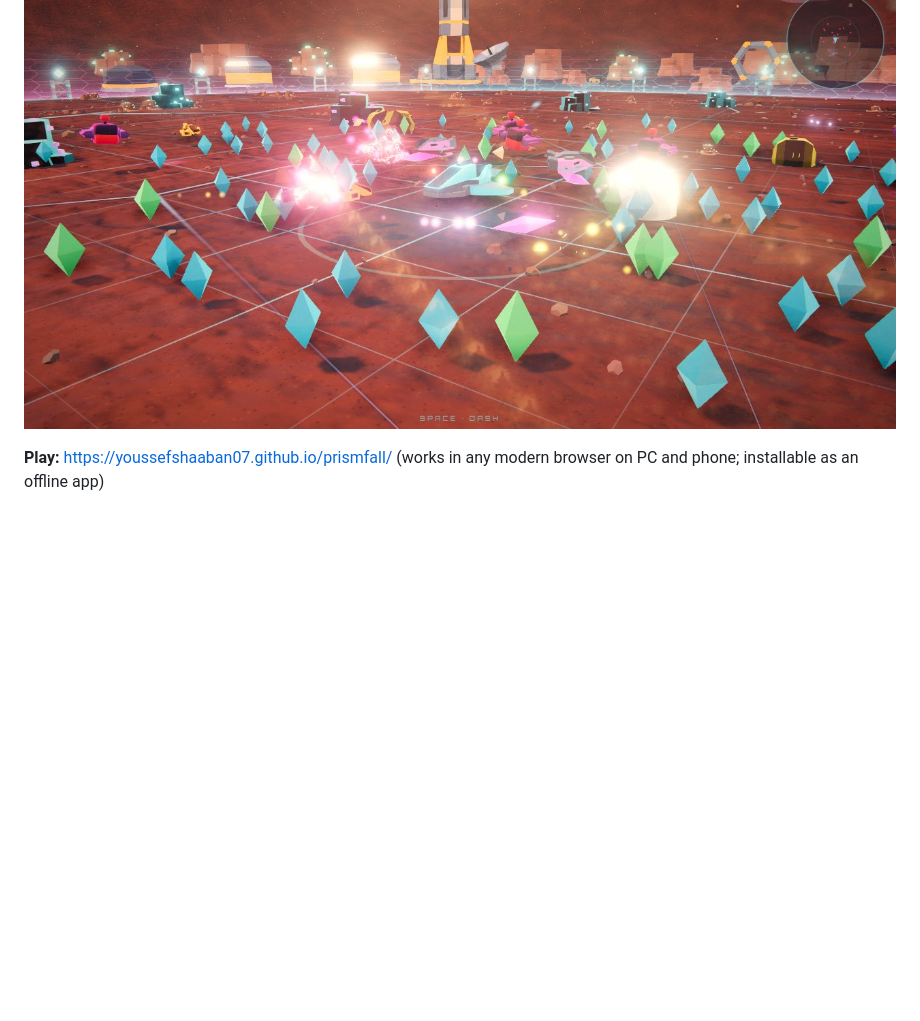
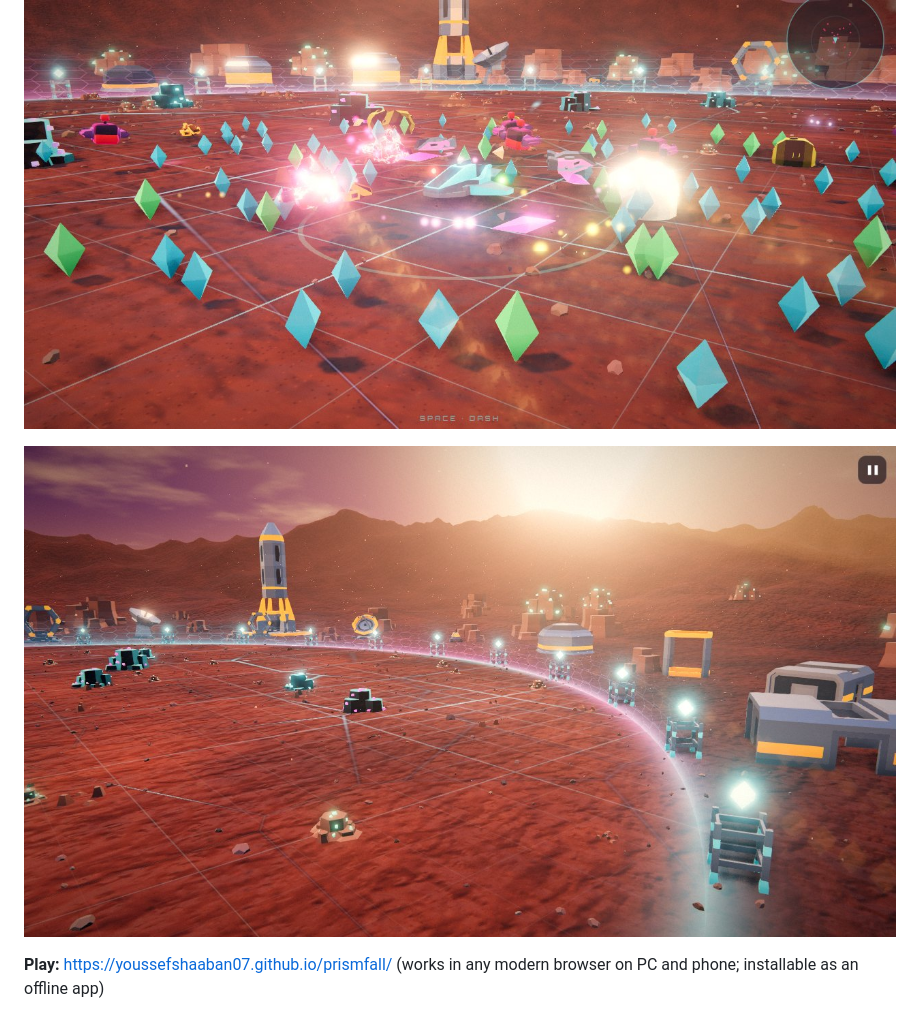
Before and after one commit to YoussefShaaban07/prismfall, a Markdown page: README.md, the part around the change. Rendered like a GitHub page; pictures changed too: docs/colony.jpg (added); blank space fills up the shorter version.

Commit message:
Visual review pass; colony screenshot

```diff
--- a/README.md
+++ b/README.md
@@ -7,6 +7,8 @@ A 3D neon survival shooter set on a Mars colony. A crystal swarm has fallen from
 ![Menu](docs/menu.jpg)
 
 ![Photo mode](docs/photo.jpg)
+
+![Colony](docs/colony.jpg)
 
 **Play:** https://youssefshaaban07.github.io/prismfall/ (works in any modern browser on PC and phone; installable as an offline app)
 
```
Also changed, not shown: DEVLOG.md (+1 -0 lines), 1 other file.
